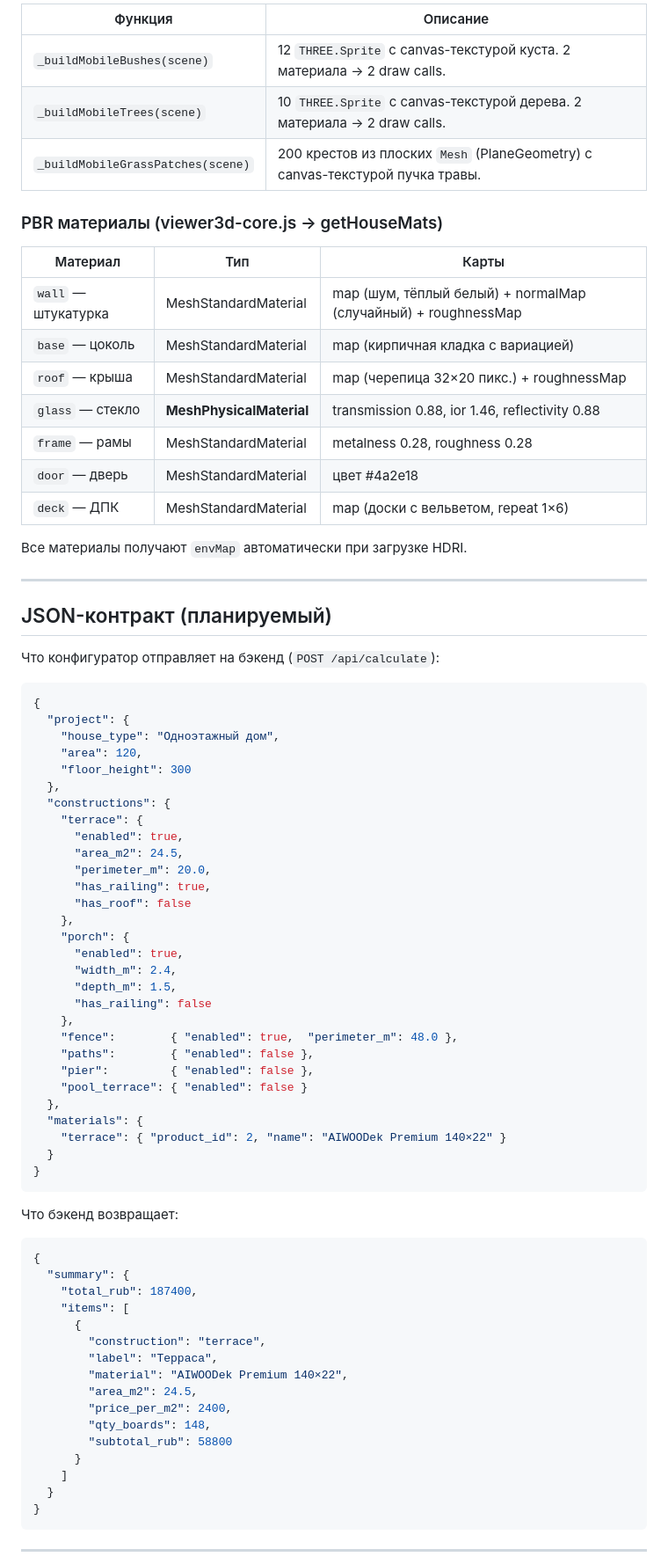
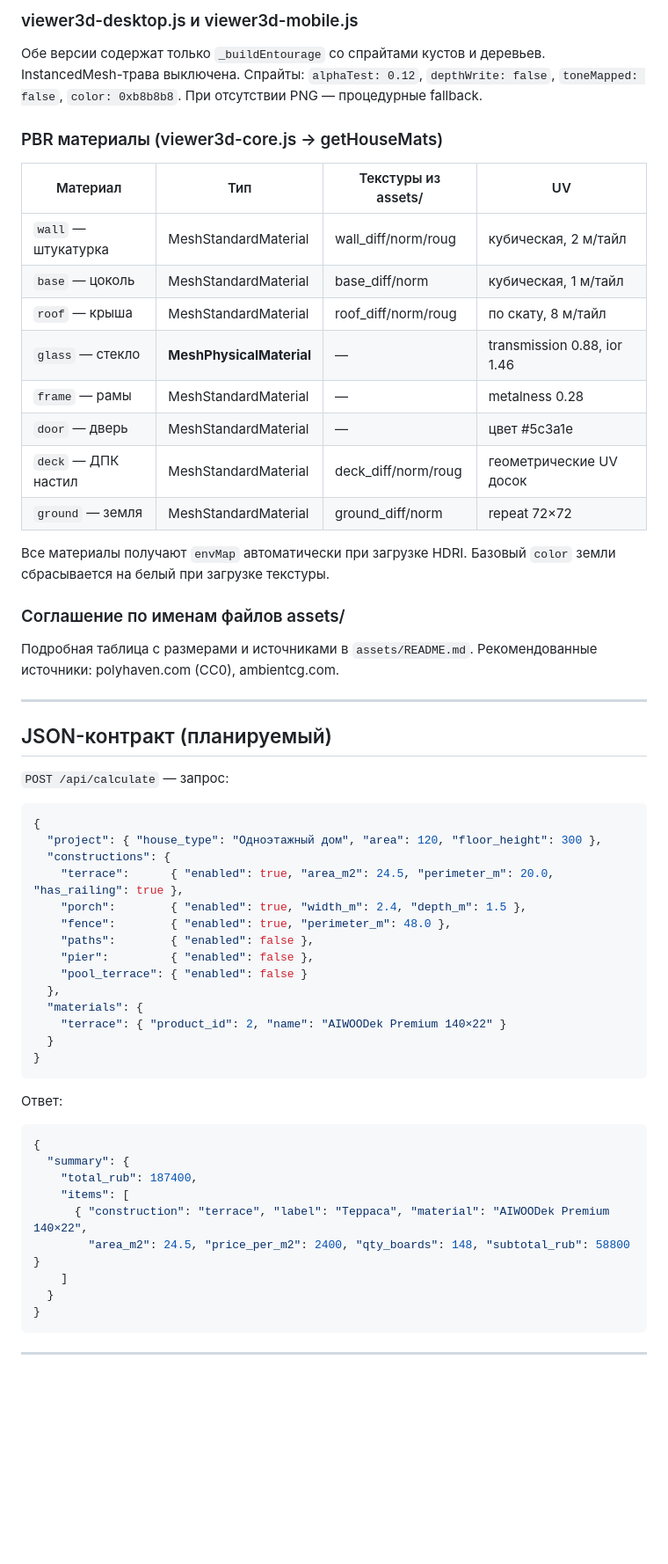
Before and after one commit to MicNau/SHPUK-2, a Markdown page: ARCHITECTURE.md, the part around one of its changes. Shown at 88% size. Drawn GitHub-style; blank space fills up the shorter version.

````diff
--- a/ARCHITECTURE.md
+++ b/ARCHITECTURE.md
@@ -102,52 +118,44 @@ let step = 1;                     // текущий шаг (число или 'c
 
-| Функция | Описание |
-|---------|----------|
-| `_buildMobileBushes(scene)` | 12 `THREE.Sprite` с canvas-текстурой куста. 2 материала → 2 draw calls. |
-| `_buildMobileTrees(scene)` | 10 `THREE.Sprite` с canvas-текстурой дерева. 2 материала → 2 draw calls. |
-| `_buildMobileGrassPatches(scene)` | 200 крестов из плоских `Mesh` (PlaneGeometry) с canvas-текстурой пучка травы. |
+### viewer3d-desktop.js и viewer3d-mobile.js
+
+Обе версии содержат только `_buildEntourage` со спрайтами кустов и деревьев.
+InstancedMesh-трава выключена. Спрайты: `alphaTest: 0.12`, `depthWrite: false`,
+`toneMapped: false`, `color: 0xb8b8b8`. При отсутствии PNG — процедурные fallback.
 
 ### PBR материалы (viewer3d-core.js → getHouseMats)
 
-| Материал | Тип | Карты |
-|----------|-----|-------|
-| `wall` — штукатурка | MeshStandardMaterial | map (шум, тёплый белый) + normalMap (случайный) + roughnessMap |
-| `base` — цоколь | MeshStandardMaterial | map (кирпичная кладка с вариацией) |
-| `roof` — крыша | MeshStandardMaterial | map (черепица 32×20 пикс.) + roughnessMap |
-| `glass` — стекло | **MeshPhysicalMaterial** | transmission 0.88, ior 1.46, reflectivity 0.88 |
-| `frame` — рамы | MeshStandardMaterial | metalness 0.28, roughness 0.28 |
-| `door` — дверь | MeshStandardMaterial | цвет #4a2e18 |
-| `deck` — ДПК | MeshStandardMaterial | map (доски с вельветом, repeat 1×6) |
+| Материал | Тип | Текстуры из assets/ | UV |
+|----------|-----|---------------------|----|
+| `wall` — штукатурка | MeshStandardMaterial | wall_diff/norm/roug | кубическая, 2 м/тайл |
+| `base` — цоколь | MeshStandardMaterial | base_diff/norm | кубическая, 1 м/тайл |
+| `roof` — крыша | MeshStandardMaterial | roof_diff/norm/roug | по скату, 8 м/тайл |
+| `glass` — стекло | **MeshPhysicalMaterial** | — | transmission 0.88, ior 1.46 |
+| `frame` — рамы | MeshStandardMaterial | — | metalness 0.28 |
+| `door` — дверь | MeshStandardMaterial | — | цвет #5c3a1e |
+| `deck` — ДПК настил | MeshStandardMaterial | deck_diff/norm/roug | геометрические UV досок |
+| `ground` — земля | MeshStandardMaterial | ground_diff/norm | repeat 72×72 |
 
 Все материалы получают `envMap` автоматически при загрузке HDRI.
+Базовый `color` земли сбрасывается на белый при загрузке текстуры.
+
+### Соглашение по именам файлов assets/
+
+Подробная таблица с размерами и источниками в `assets/README.md`.
+Рекомендованные источники: polyhaven.com (CC0), ambientcg.com.
 
 ---
 
 ## JSON-контракт (планируемый)
 
-Что конфигуратор отправляет на бэкенд (`POST /api/calculate`):
+`POST /api/calculate` — запрос:
 
 ```json
 {
-  "project": {
-    "house_type": "Одноэтажный дом",
-    "area": 120,
-    "floor_height": 300
-  },
+  "project": { "house_type": "Одноэтажный дом", "area": 120, "floor_height": 300 },
   "constructions": {
-    "terrace": {
-      "enabled": true,
-      "area_m2": 24.5,
-      "perimeter_m": 20.0,
-      "has_railing": true,
-      "has_roof": false
-    },
-    "porch": {
-      "enabled": true,
-      "width_m": 2.4,
-      "depth_m": 1.5,
-      "has_railing": false
-    },
-    "fence":        { "enabled": true,  "perimeter_m": 48.0 },
+    "terrace":      { "enabled": true, "area_m2": 24.5, "perimeter_m": 20.0, "has_railing": true },
+    "porch":        { "enabled": true, "width_m": 2.4, "depth_m": 1.5 },
+    "fence":        { "enabled": true, "perimeter_m": 48.0 },
     "paths":        { "enabled": false },
     "pier":         { "enabled": false },
     "pool_terrace": { "enabled": false }
@@ -158,22 +166,15 @@ let step = 1;                     // текущий шаг (число или 'c
 }
 ```
 
-Что бэкенд возвращает:
+Ответ:
 
 ```json
 {
   "summary": {
     "total_rub": 187400,
     "items": [
-      {
-        "construction": "terrace",
-        "label": "Терраса",
-        "material": "AIWOODek Premium 140×22",
-        "area_m2": 24.5,
-        "price_per_m2": 2400,
-        "qty_boards": 148,
-        "subtotal_rub": 58800
-      }
+      { "construction": "terrace", "label": "Терраса", "material": "AIWOODek Premium 140×22",
+        "area_m2": 24.5, "price_per_m2": 2400, "qty_boards": 148, "subtotal_rub": 58800 }
     ]
   }
 }
````
Also changed, not shown: other parts of ARCHITECTURE.md (+64 -61 lines).
